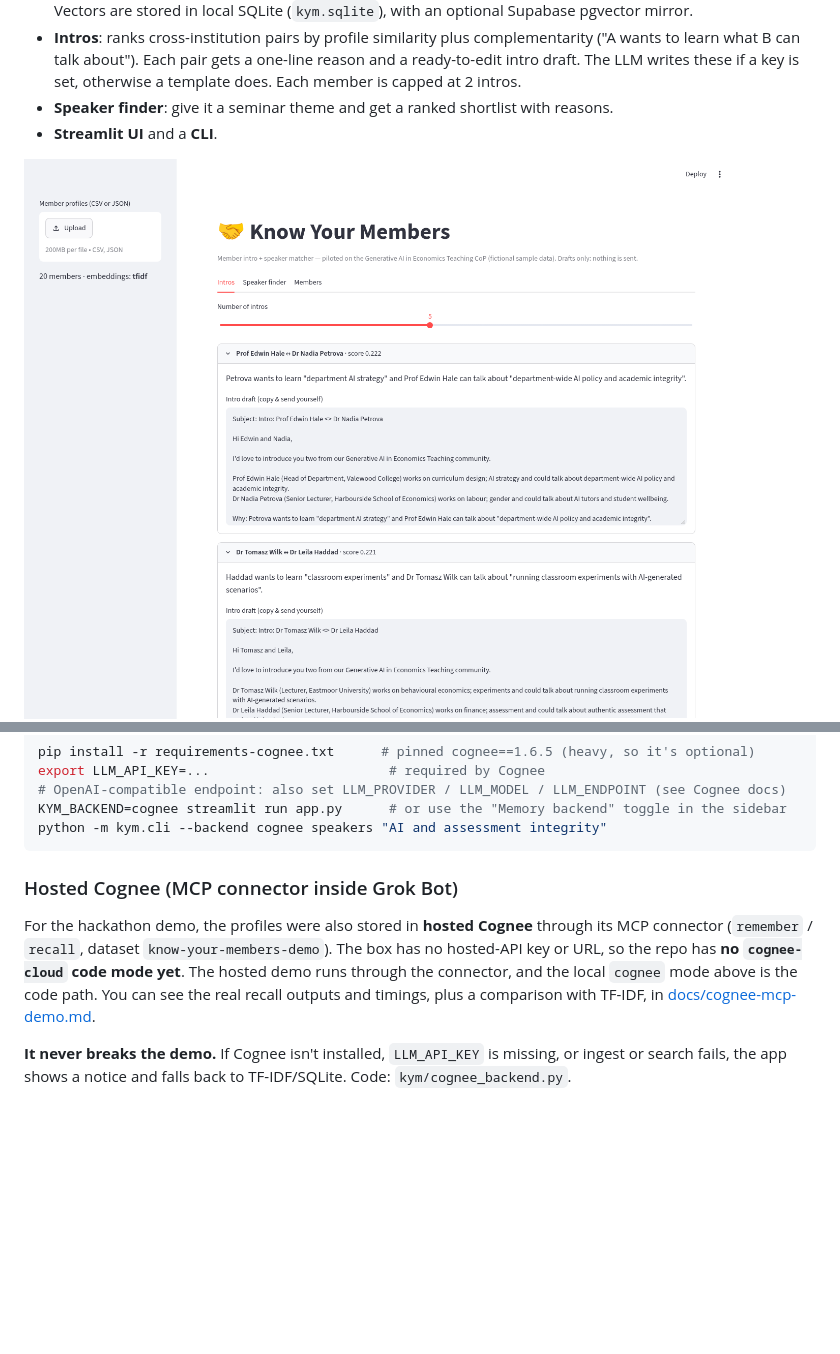
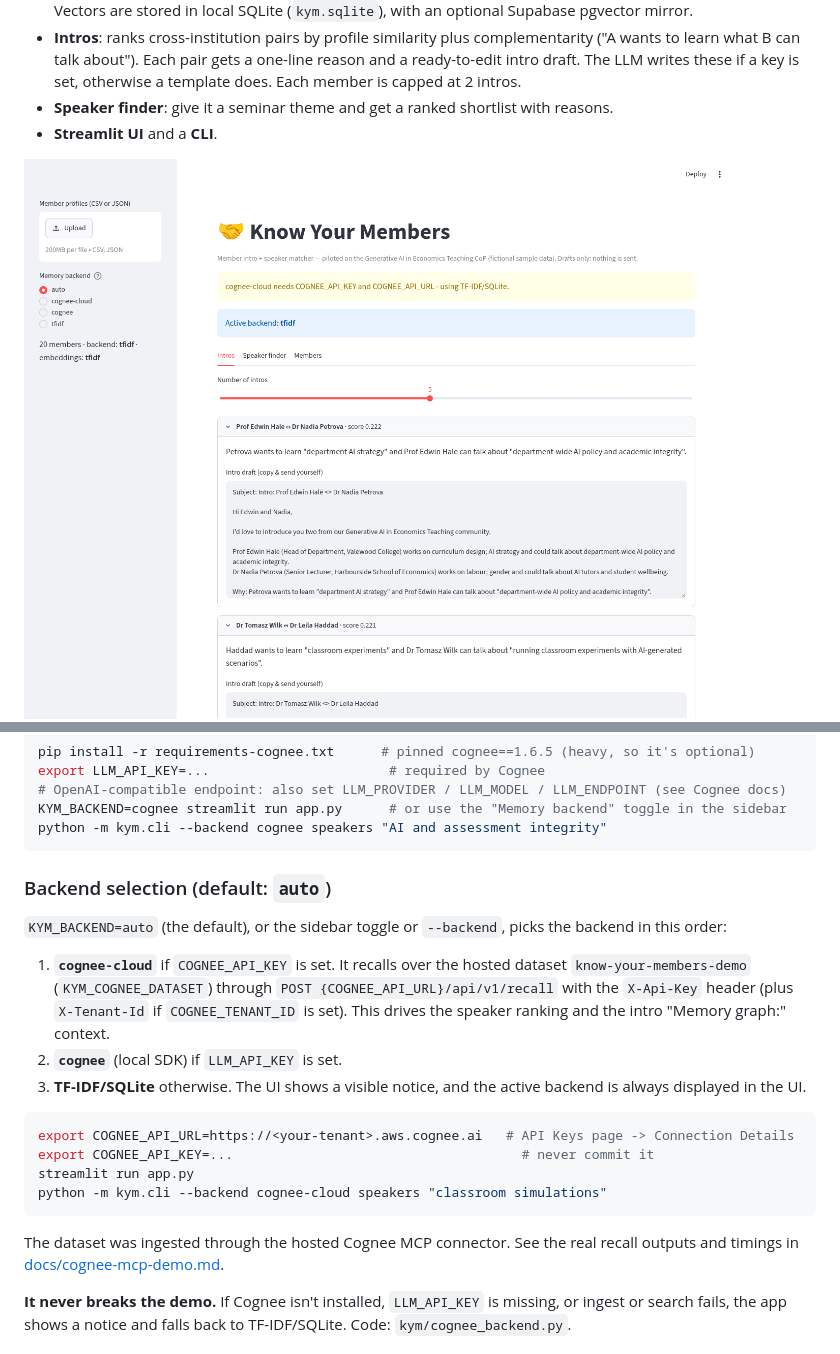
Before and after one commit to meleantonio/LumKedIn, a Markdown page: README.md, 2 parts joined by grey strips. GitHub-like rendering; pictures changed too: docs/screenshot.png; blank space fills up the shorter version.

Commit message:
Add cognee-cloud backend (hosted REST recall), auto backend selection, active-backend banner

````diff
--- a/README.md
+++ b/README.md
@@ -50,8 +50,19 @@ export LLM_API_KEY=...                       # required by Cognee
 KYM_BACKEND=cognee streamlit run app.py      # or use the "Memory backend" toggle in the sidebar
 python -m kym.cli --backend cognee speakers "AI and assessment integrity"
 ```
-### Hosted Cognee (MCP connector inside Grok Bot)
-For the hackathon demo, the profiles were also stored in **hosted Cognee** through its MCP connector (`remember` / `recall`, dataset `know-your-members-demo`). The box has no hosted-API key or URL, so the repo has **no `cognee-cloud` code mode yet**. The hosted demo runs through the connector, and the local `cognee` mode above is the code path. You can see the real recall outputs and timings, plus a comparison with TF-IDF, in [docs/cognee-mcp-demo.md](docs/cognee-mcp-demo.md).
+### Backend selection (default: `auto`)
+`KYM_BACKEND=auto` (the default), or the sidebar toggle or `--backend`, picks the backend in this order:
+1. **`cognee-cloud`** if `COGNEE_API_KEY` is set. It recalls over the hosted dataset `know-your-members-demo` (`KYM_COGNEE_DATASET`) through `POST {COGNEE_API_URL}/api/v1/recall` with the `X-Api-Key` header (plus `X-Tenant-Id` if `COGNEE_TENANT_ID` is set). This drives the speaker ranking and the intro "Memory graph:" context.
+2. **`cognee`** (local SDK) if `LLM_API_KEY` is set.
+3. **TF-IDF/SQLite** otherwise. The UI shows a visible notice, and the active backend is always displayed in the UI.
+
+```bash
+export COGNEE_API_URL=https://<your-tenant>.aws.cognee.ai   # API Keys page -> Connection Details
+export COGNEE_API_KEY=...                                     # never commit it
+streamlit run app.py
+python -m kym.cli --backend cognee-cloud speakers "classroom simulations"
+```
+The dataset was ingested through the hosted Cognee MCP connector. See the real recall outputs and timings in [docs/cognee-mcp-demo.md](docs/cognee-mcp-demo.md).
 
 **It never breaks the demo.** If Cognee isn't installed, `LLM_API_KEY` is missing, or ingest or search fails, the app shows a notice and falls back to TF-IDF/SQLite. Code: `kym/cognee_backend.py`.
 
````
Also changed, not shown: DEMO.md (+3 -0 lines), 5 other files.
